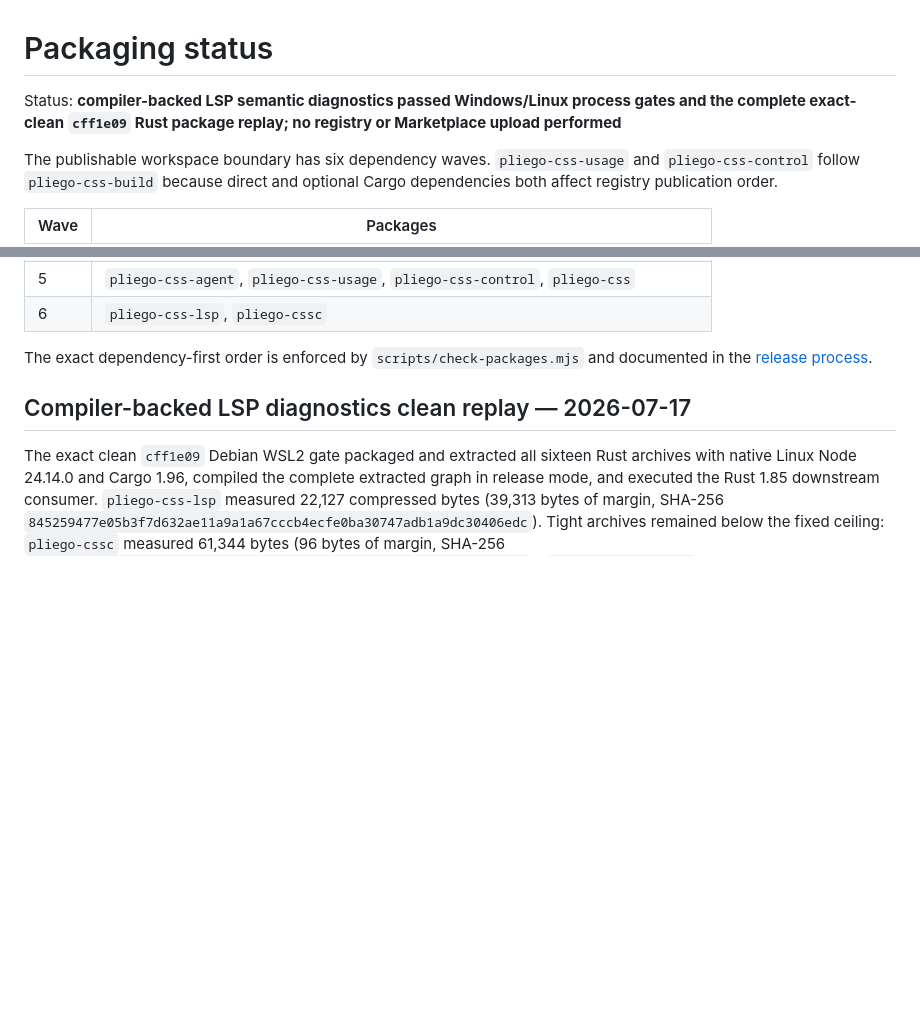
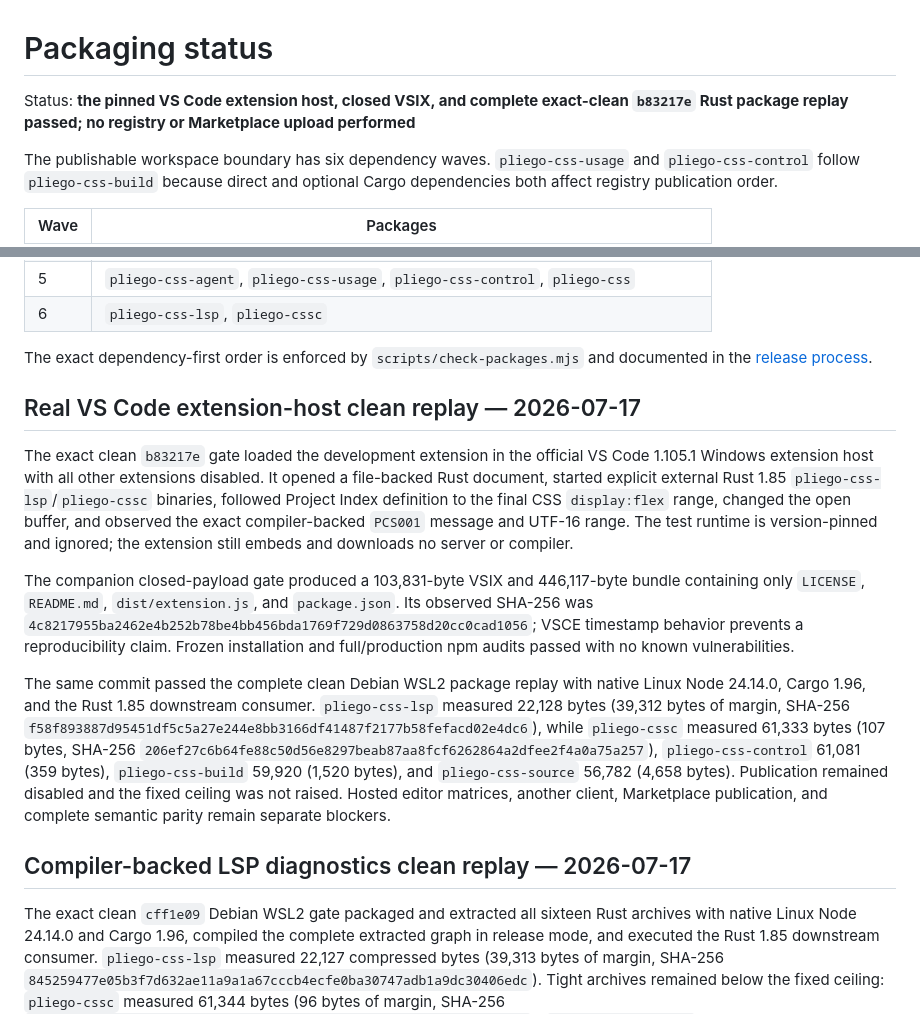
Before and after one commit to celiumsai/pliegocss, a Markdown page: docs/status/packaging.md, 2 parts joined by grey strips. Rendered like a GitHub page; blank space fills up the shorter version.

Commit message:
docs: record VS Code extension-host gate

```diff
--- a/docs/status/packaging.md
+++ b/docs/status/packaging.md
@@ -1,7 +1,7 @@
 # Packaging status
 
-Status: **compiler-backed LSP semantic diagnostics passed Windows/Linux process gates and the
-complete exact-clean `cff1e09` Rust package replay; no registry or Marketplace upload performed**
+Status: **the pinned VS Code extension host, closed VSIX, and complete exact-clean `b83217e` Rust
+package replay passed; no registry or Marketplace upload performed**
 
 The publishable workspace boundary has six dependency waves. `pliego-css-usage` and
 `pliego-css-control` follow `pliego-css-build` because direct and optional Cargo dependencies both
@@ -18,6 +18,32 @@ affect registry publication order.
 
 The exact dependency-first order is enforced by `scripts/check-packages.mjs` and documented in the
 [release process](../contributing/release-process.md).
+
+## Real VS Code extension-host clean replay — 2026-07-17
+
+The exact clean `b83217e` gate loaded the development extension in the official VS Code 1.105.1
+Windows extension host with all other extensions disabled. It opened a file-backed Rust document,
+started explicit external Rust 1.85 `pliego-css-lsp`/`pliego-cssc` binaries, followed Project Index
+definition to the final CSS `display:flex` range, changed the open buffer, and observed the exact
+compiler-backed `PCS001` message and UTF-16 range. The test runtime is version-pinned and ignored;
+the extension still embeds and downloads no server or compiler.
+
+The companion closed-payload gate produced a 103,831-byte VSIX and 446,117-byte bundle containing
+only `LICENSE`, `README.md`, `dist/extension.js`, and `package.json`. Its observed SHA-256 was
+`4c8217955ba2462e4b252b78be4bb456bda1769f729d0863758d20cc0cad1056`; VSCE timestamp
+behavior prevents a reproducibility claim. Frozen installation and full/production npm audits
+passed with no known vulnerabilities.
+
+The same commit passed the complete clean Debian WSL2 package replay with native Linux Node
+24.14.0, Cargo 1.96, and the Rust 1.85 downstream consumer. `pliego-css-lsp` measured 22,128 bytes
+(39,312 bytes of margin, SHA-256
+`f58f893887d95451df5c5a27e244e8bb3166df41487f2177b58fefacd02e4dc6`), while
+`pliego-cssc` measured 61,333 bytes (107 bytes, SHA-256
+`206ef27c6b64fe88c50d56e8297beab87aa8fcf6262864a2dfee2f4a0a75a257`),
+`pliego-css-control` 61,081 (359 bytes), `pliego-css-build` 59,920 (1,520 bytes), and
+`pliego-css-source` 56,782 (4,658 bytes). Publication remained disabled and the fixed ceiling was
+not raised. Hosted editor matrices, another client, Marketplace publication, and complete semantic
+parity remain separate blockers.
 
 ## Compiler-backed LSP diagnostics clean replay — 2026-07-17
 
```
